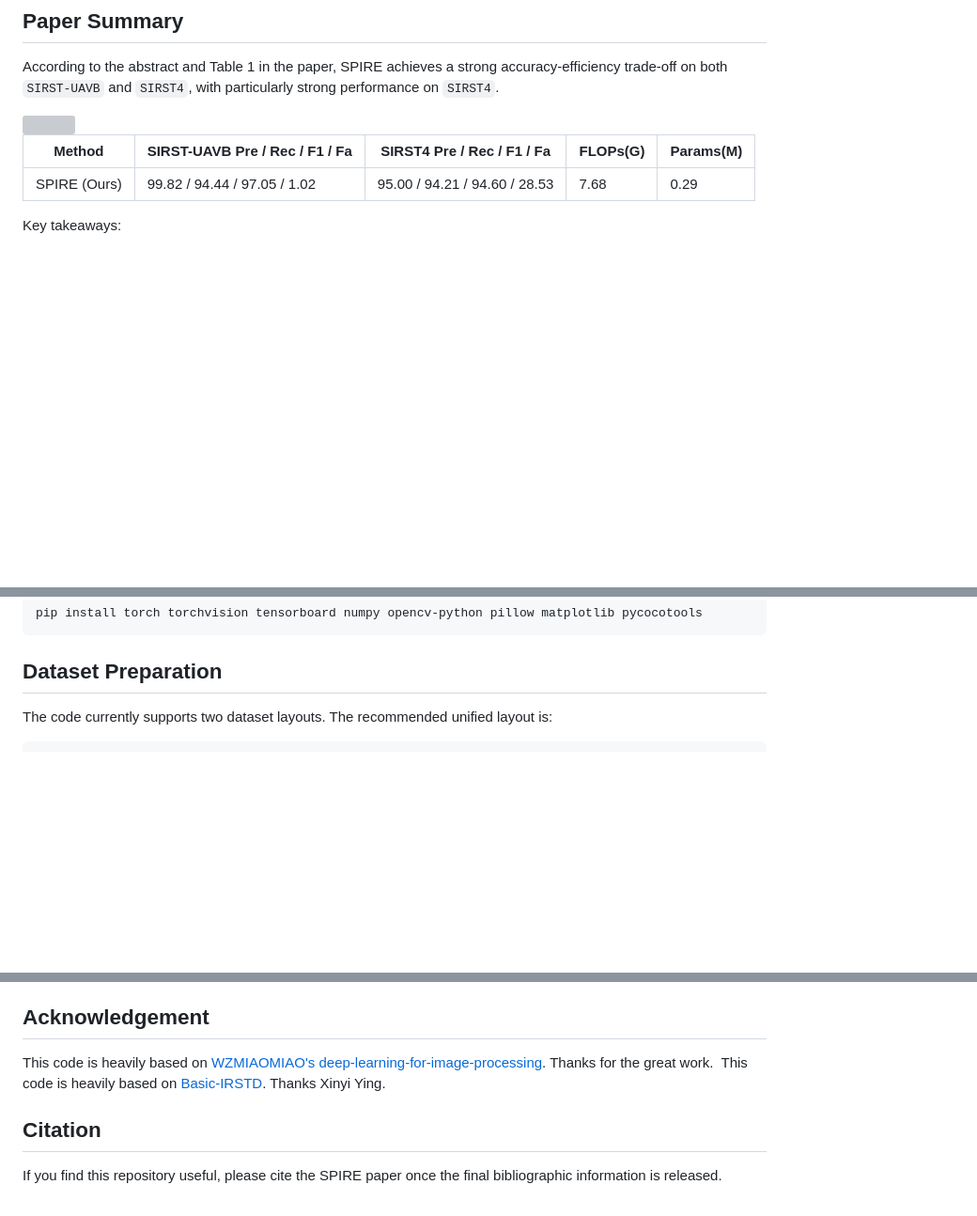
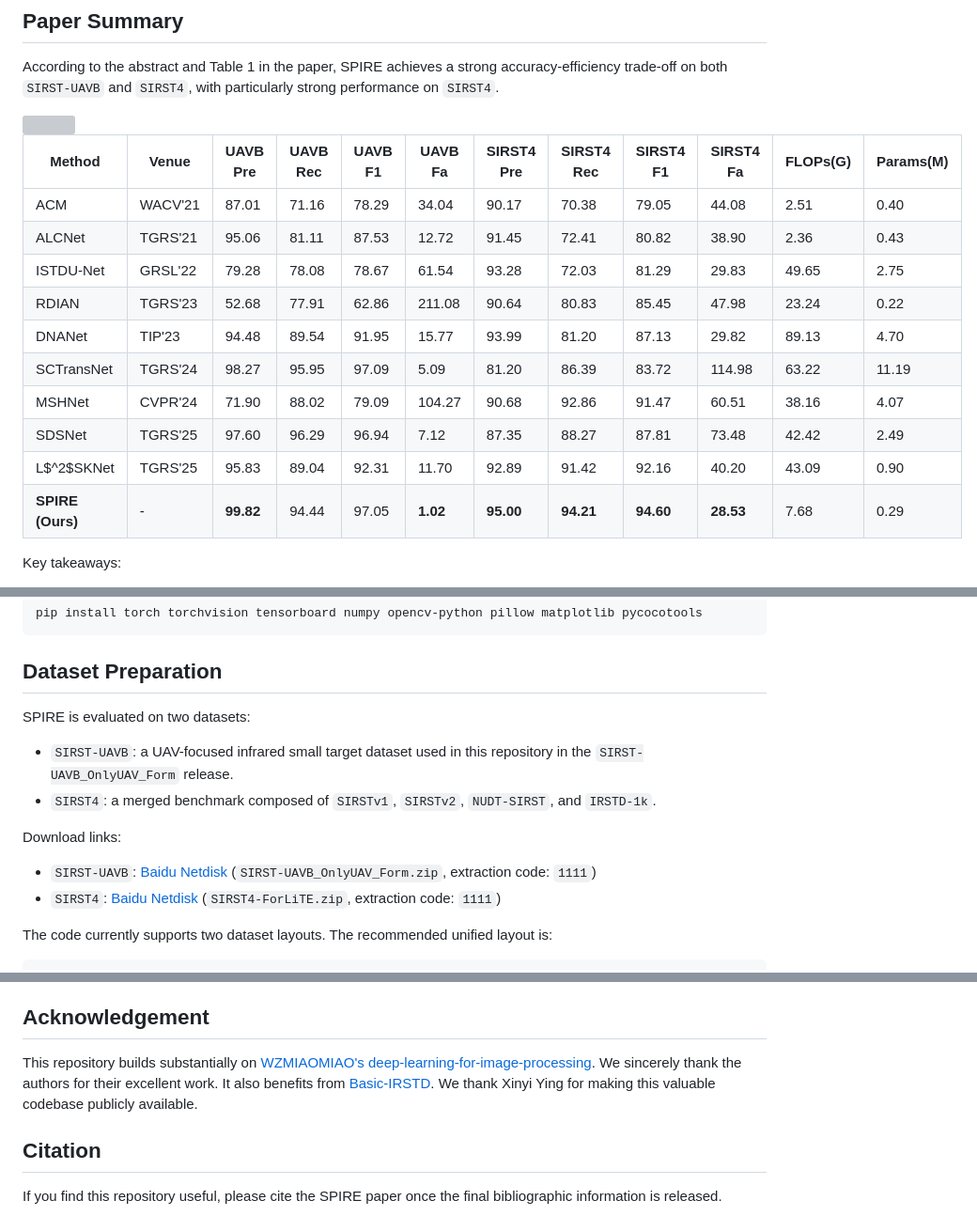
Before and after one commit to NIRIXIANG/SPIRE-IRSTD, a Markdown page: README.md, 3 parts joined by grey strips. Shown at 94% size. Drawn GitHub-style; blank space fills up the shorter version; grey boxes are pictures that could not be loaded.

````diff
--- a/README.md
+++ b/README.md
@@ -21,9 +21,18 @@ According to the abstract and Table 1 in the paper, SPIRE achieves a strong accu
 
 <img width="1000" src="assets/expIMG.png" />
 
-| Method | SIRST-UAVB Pre / Rec / F1 / Fa | SIRST4 Pre / Rec / F1 / Fa | FLOPs(G) | Params(M) |
-| --- | --- | --- | --- | --- |
-| SPIRE (Ours) | 99.82 / 94.44 / 97.05 / 1.02 | 95.00 / 94.21 / 94.60 / 28.53 | 7.68 | 0.29 |
+| Method | Venue | UAVB Pre | UAVB Rec | UAVB F1 | UAVB Fa | SIRST4 Pre | SIRST4 Rec | SIRST4 F1 | SIRST4 Fa | FLOPs(G) | Params(M) |
+| --- | --- | --- | --- | --- | --- | --- | --- | --- | --- | --- | --- |
+| ACM | WACV'21 | 87.01 | 71.16 | 78.29 | 34.04 | 90.17 | 70.38 | 79.05 | 44.08 | 2.51 | 0.40 |
+| ALCNet | TGRS'21 | 95.06 | 81.11 | 87.53 | 12.72 | 91.45 | 72.41 | 80.82 | 38.90 | 2.36 | 0.43 |
+| ISTDU-Net | GRSL'22 | 79.28 | 78.08 | 78.67 | 61.54 | 93.28 | 72.03 | 81.29 | 29.83 | 49.65 | 2.75 |
+| RDIAN | TGRS'23 | 52.68 | 77.91 | 62.86 | 211.08 | 90.64 | 80.83 | 85.45 | 47.98 | 23.24 | 0.22 |
+| DNANet | TIP'23 | 94.48 | 89.54 | 91.95 | 15.77 | 93.99 | 81.20 | 87.13 | 29.82 | 89.13 | 4.70 |
+| SCTransNet | TGRS'24 | 98.27 | 95.95 | 97.09 | 5.09 | 81.20 | 86.39 | 83.72 | 114.98 | 63.22 | 11.19 |
+| MSHNet | CVPR'24 | 71.90 | 88.02 | 79.09 | 104.27 | 90.68 | 92.86 | 91.47 | 60.51 | 38.16 | 4.07 |
+| SDSNet | TGRS'25 | 97.60 | 96.29 | 96.94 | 7.12 | 87.35 | 88.27 | 87.81 | 73.48 | 42.42 | 2.49 |
+| L$^2$SKNet | TGRS'25 | 95.83 | 89.04 | 92.31 | 11.70 | 92.89 | 91.42 | 92.16 | 40.20 | 43.09 | 0.90 |
+| **SPIRE (Ours)** | - | **99.82** | 94.44 | 97.05 | **1.02** | **95.00** | **94.21** | **94.60** | **28.53** | 7.68 | 0.29 |
 
 Key takeaways:
 - On `SIRST4`, SPIRE achieves the best `Precision`, `Recall`, `F1`, and `Fa` among the compared methods in Table 1.
@@ -66,6 +75,18 @@ pip install torch torchvision tensorboard numpy opencv-python pillow matplotlib
 ```
 
 ## Dataset Preparation
+SPIRE is evaluated on two datasets:
+
+- `SIRST-UAVB`: a UAV-focused infrared small target dataset used in this repository in the `SIRST-UAVB_OnlyUAV_Form` release.
+- `SIRST4`: a merged benchmark composed of `SIRSTv1`, `SIRSTv2`, `NUDT-SIRST`, and `IRSTD-1k`.
+
+Download links:
+
+- `SIRST-UAVB`:
+  [Baidu Netdisk](https://pan.baidu.com/s/1Iv7sIxTrrIzc2COOqjwZeA?pwd=1111) (`SIRST-UAVB_OnlyUAV_Form.zip`, extraction code: `1111`)
+- `SIRST4`:
+  [Baidu Netdisk](https://pan.baidu.com/s/1m7TZH31CWnBp1pCqSg0k3g?pwd=1111) (`SIRST4-ForLiTE.zip`, extraction code: `1111`)
+
 The code currently supports two dataset layouts. The recommended unified layout is:
 
 ```text
@@ -300,8 +321,8 @@ Evaluation phase:
 - Output directories use a Linux/Windows-safe timestamp format: `YYYYMMDD_HHMMSS`.
 
 ## Acknowledgement
-This code is heavily based on [WZMIAOMIAO's deep-learning-for-image-processing](https://github.com/WZMIAOMIAO/deep-learning-for-image-processing). Thanks for the great work.
-This code is heavily based on [Basic-IRSTD](https://github.com/XinyiYing/BasicIRSTD). Thanks Xinyi Ying.
+This repository builds substantially on [WZMIAOMIAO's deep-learning-for-image-processing](https://github.com/WZMIAOMIAO/deep-learning-for-image-processing). We sincerely thank the authors for their excellent work.
+It also benefits from [Basic-IRSTD](https://github.com/XinyiYing/BasicIRSTD). We thank Xinyi Ying for making this valuable codebase publicly available.
 
 ## Citation
 If you find this repository useful, please cite the SPIRE paper once the final bibliographic information is released.
````
